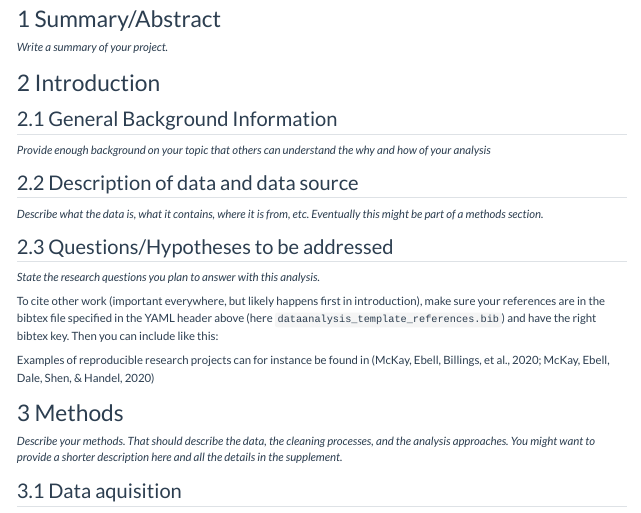
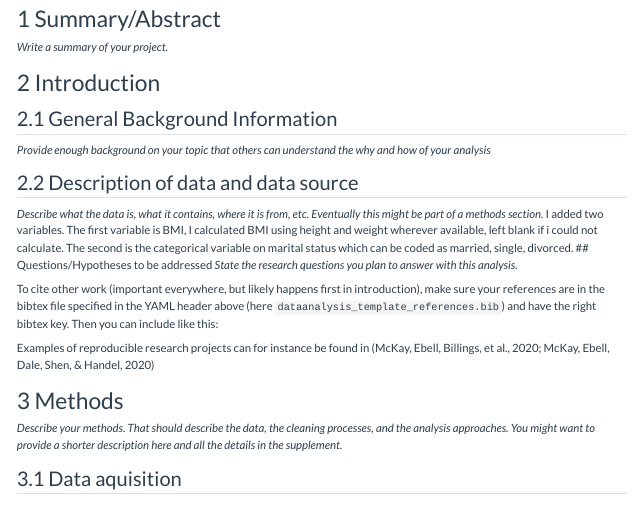
Before and after one commit to mohammedzuber099/mohammedzuber-MADA-portfolio, a Quarto document (starter-analysis-exercise/products/report/starter-analysis-report.qmd): the page in a window 1100 px wide, from 200 px down. Rendered offline with R 4.5, knitr and Pandoc in place of Quarto, with nearby package versions.

Commit message:
added two variables for model 2 part 1

```diff
--- a/starter-analysis-exercise/products/report/starter-analysis-report.qmd
+++ b/starter-analysis-exercise/products/report/starter-analysis-report.qmd
@@ -40,7 +40,7 @@ _Provide enough background on your topic that others can understand the why and
 
 ## Description of data and data source
 _Describe what the data is, what it contains, where it is from, etc. Eventually this might be part of a methods section._
-
+I added two variables. The first variable is BMI, I calculated BMI using height and weight wherever available, left blank if i could not calculate. The second is the categorical variable on marital status which can be coded as married, single, divorced.
 ## Questions/Hypotheses to be addressed
 _State the research questions you plan to answer with this analysis._
 
```
Also changed, not shown: starter-analysis-exercise/data/raw-data/exampledata2.xlsx (added).
